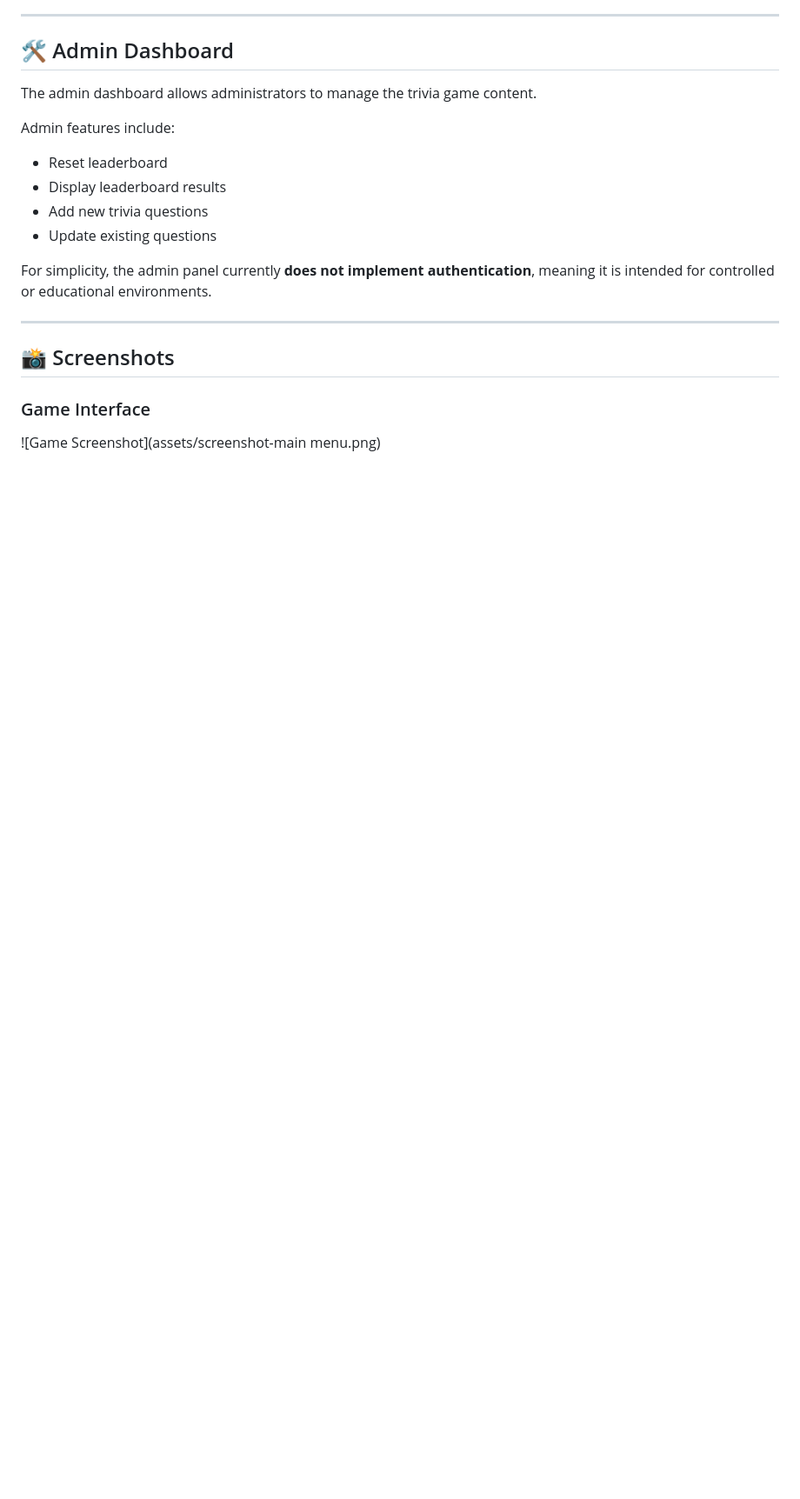
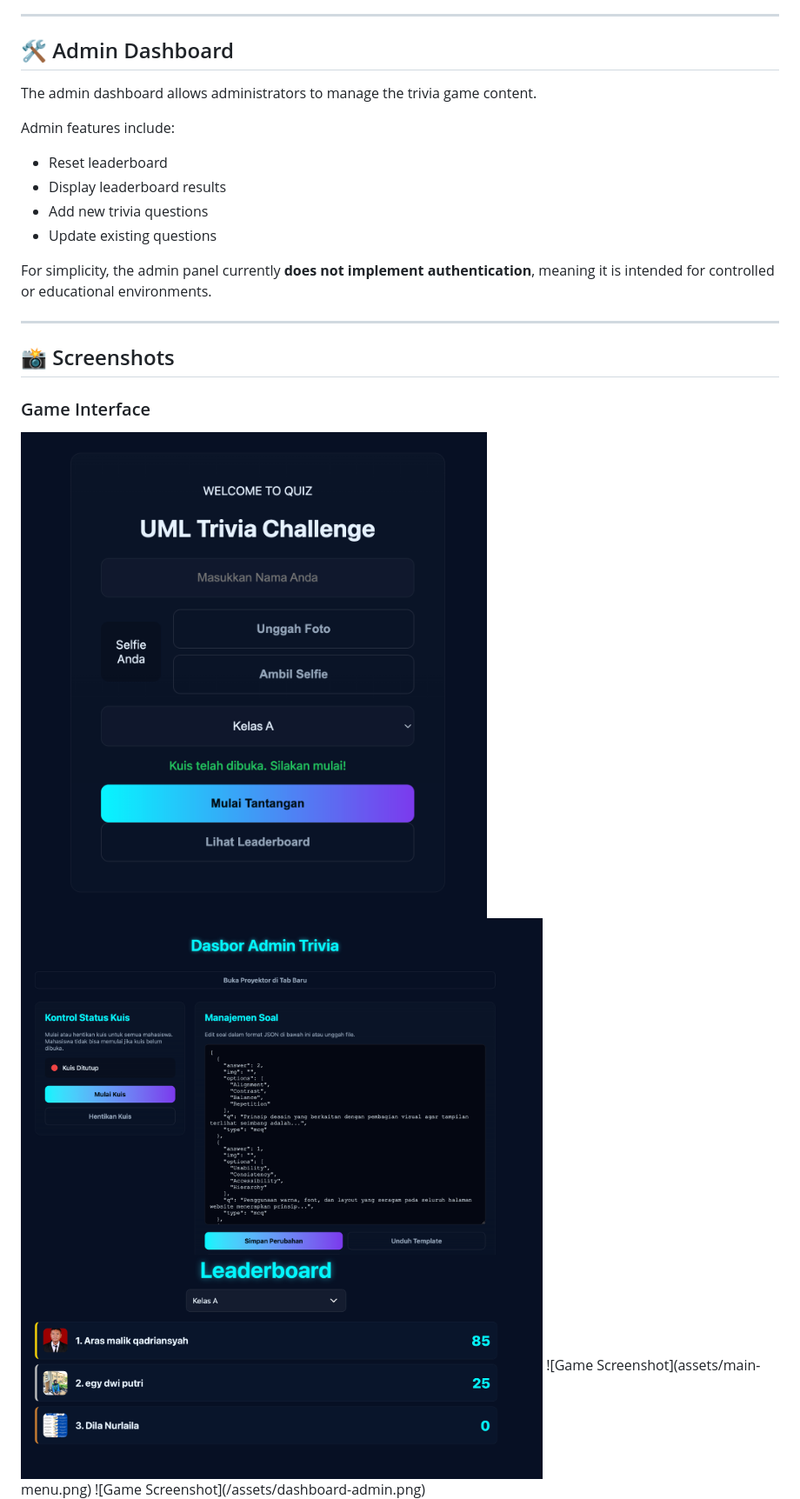
Before and after one commit to dilanurlaila/trivia-game-, a Markdown page: README.md, the part around the change. Shown at 87% size. Rendered like a GitHub page; blank space fills up the shorter version.

Commit message:
Fix screenshot references in README
Updated screenshot references for game interface.

```diff
--- a/README.md
+++ b/README.md
@@ -109,7 +109,10 @@ For simplicity, the admin panel currently **does not implement authentication**,
 ## 📸 Screenshots
 
 ### Game Interface
-![Game Screenshot](assets/screenshot-main menu.png)
+<img src="assets/main-menu.png" width="600">
+<img src="assets/dashboard-admin.png" width="600">
+<img src="assets/Projector-Leaderboard.png" width="600">
+![Game Screenshot](assets/main-menu.png)
 ![Game Screenshot](/assets/dashboard-admin.png)
 
 ### Leaderboard
```
